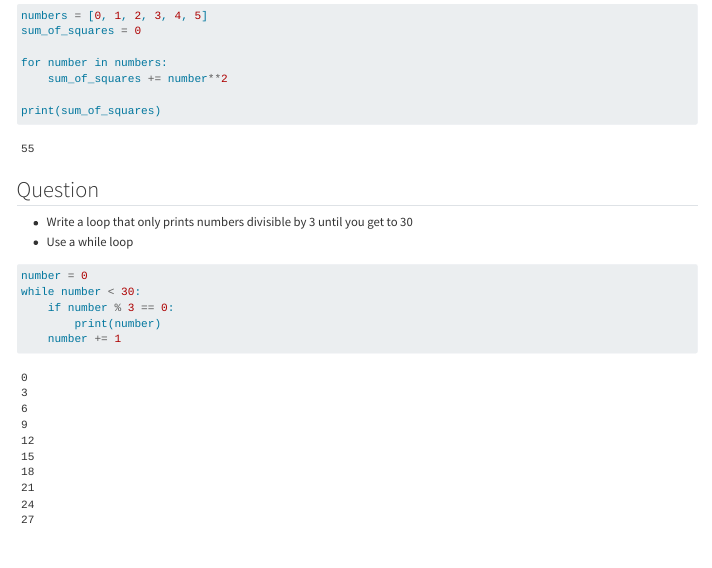
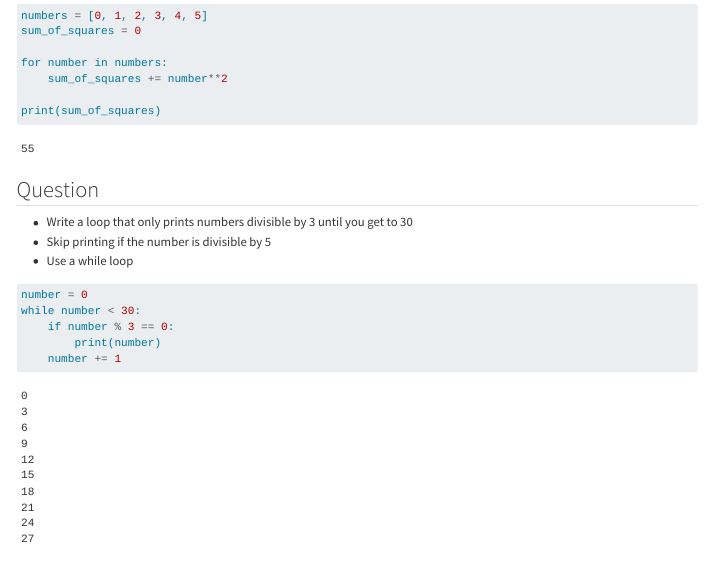
Before and after one commit to neuroinformatics-unit/course-intro-python, a Quarto document (slides/basics.qmd): the page in a window 1100 px wide, from 8310 px down. Rendered offline with R 4.5, knitr and Pandoc in place of Quarto, with nearby package versions; some code elsewhere in the file could not run offline.

Commit message:
Update slides/basics.qmd
Co-authored-by: Igor Tatarnikov <61896994+IgorTatarnikov@users.noreply.github.com>

```diff
--- a/slides/basics.qmd
+++ b/slides/basics.qmd
@@ -679,6 +679,7 @@ print(sum_of_squares)
 <!-- exercise with while loop and break statement -->
 ::: {.fragment .fade-in }
 * Write a loop that only prints numbers divisible by 3 until you get to 30
+* Skip printing if the number is divisible by 5
 * Use a while loop
 :::
 ::: {.fragment .fade-in}
```
